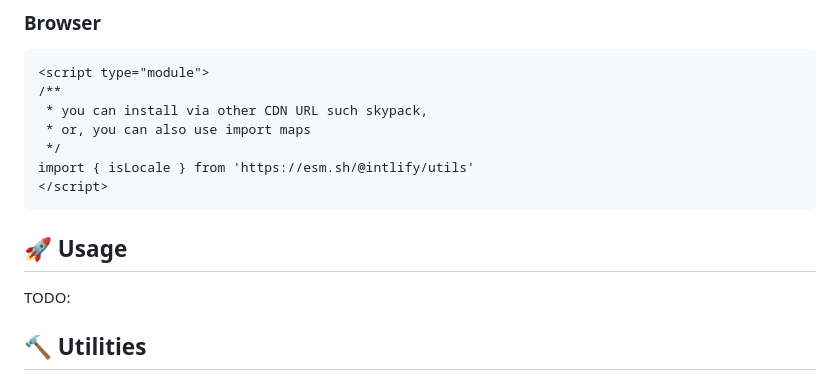
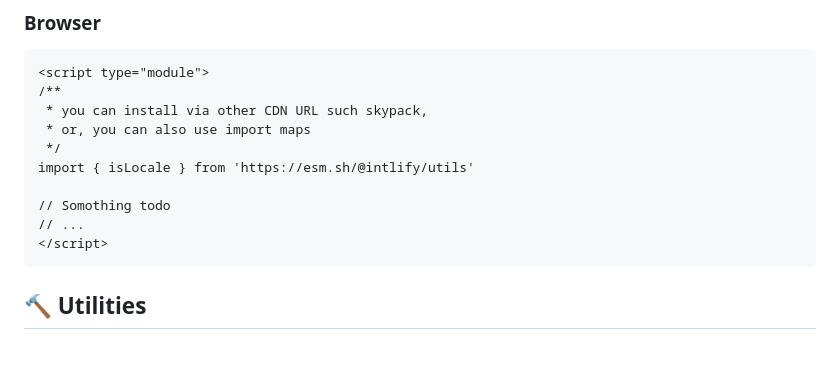
Before and after one commit to intlify/utils, a Markdown page: README.md, the part around the change. GitHub-like rendering; blank space fills up the shorter version.

Commit message:
docs: update

````diff
--- a/README.md
+++ b/README.md
@@ -103,12 +103,11 @@ bun install @intlify/utils
  * or, you can also use import maps
  */
 import { isLocale } from 'https://esm.sh/@intlify/utils'
+
+// Somothing todo
+// ...
 </script>
 ```
-
-## 🚀 Usage
-
-TODO:
 
 ## 🔨 Utilities
 
````
